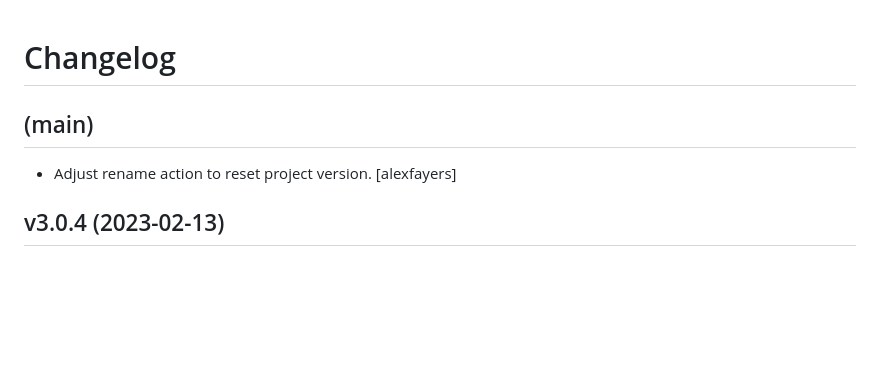
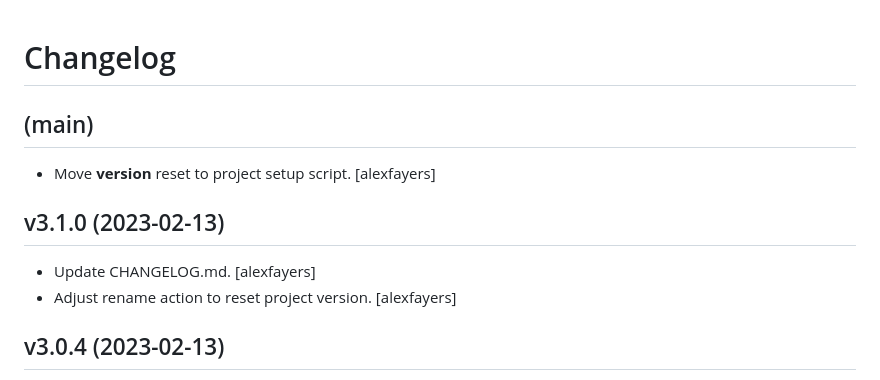
Before and after one commit to alexfayers/new_python_project, a Markdown page: CHANGELOG.md, the part around the change. Drawn GitHub-style; blank space fills up the shorter version.

```diff
--- a/CHANGELOG.md
+++ b/CHANGELOG.md
@@ -4,6 +4,12 @@ Changelog
 
 (main)
 ------
+- Move __version__ reset to project setup script. [alexfayers]
+
+
+v3.1.0 (2023-02-13)
+-------------------
+- Update CHANGELOG.md. [alexfayers]
 - Adjust rename action to reset project version. [alexfayers]
 
 
```
